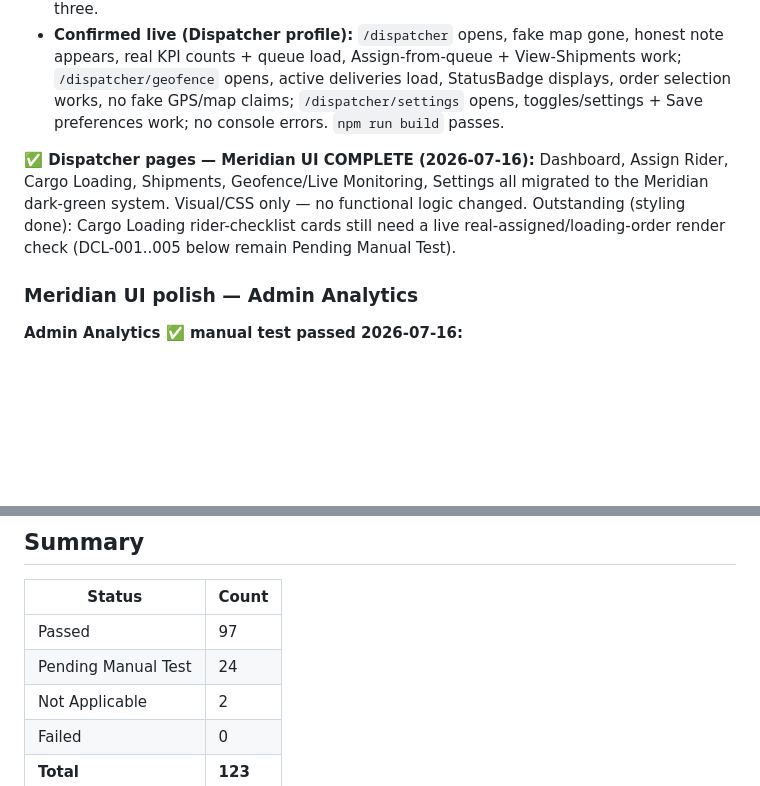
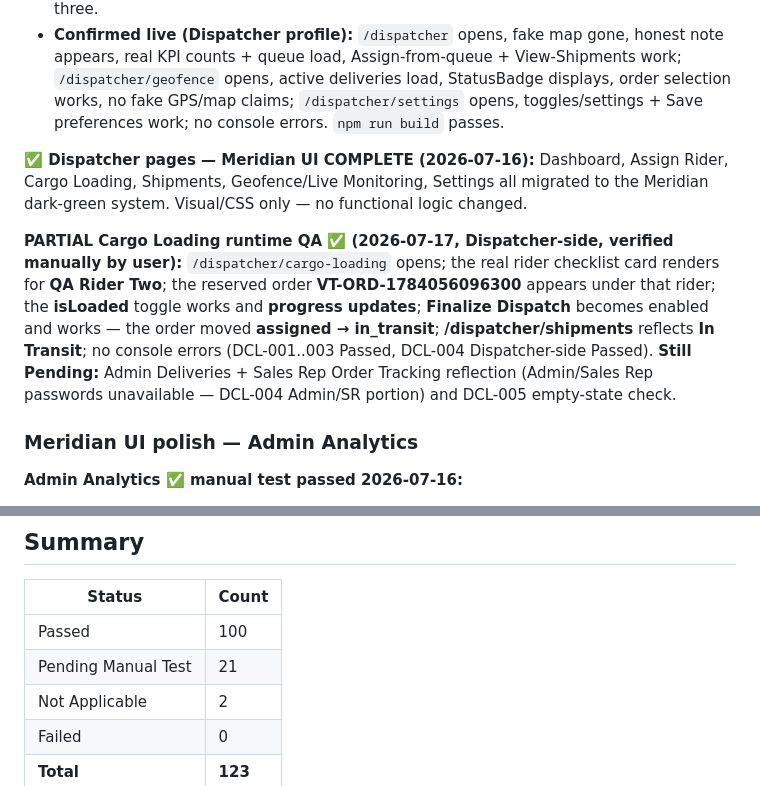
Before and after one commit to Ryel-2-1/vaxtrackkk, a Markdown page: vaxtrack-web/docs/VaxTrack-Test-Case-Tracker.md, 2 parts joined by grey strips. Drawn GitHub-style; blank space fills up the shorter version.

```diff
--- a/vaxtrack-web/docs/VaxTrack-Test-Case-Tracker.md
+++ b/vaxtrack-web/docs/VaxTrack-Test-Case-Tracker.md
@@ -83,7 +83,9 @@ To test multiple roles at once, isolate each role in its own browser profile / b
 - **Fake "Metro Manila Delivery Network" map removed** from Dispatcher Dashboard (JSX + CSS) → honest "Live map view not yet active" note (real badges/footer counts kept). Geofence bespoke pills → shared **StatusBadge**, honest info banner blue → teal, forced-red info sub-text → neutral. Settings: green Save button + toggles + input focus rings. Blue → Meridian green + de-uppercased microlabels + lighter shadows across all three.
 - **Confirmed live (Dispatcher profile):** `/dispatcher` opens, fake map gone, honest note appears, real KPI counts + queue load, Assign-from-queue + View-Shipments work; `/dispatcher/geofence` opens, active deliveries load, StatusBadge displays, order selection works, no fake GPS/map claims; `/dispatcher/settings` opens, toggles/settings + Save preferences work; no console errors. `npm run build` passes.
 
-**✅ Dispatcher pages — Meridian UI COMPLETE (2026-07-16):** Dashboard, Assign Rider, Cargo Loading, Shipments, Geofence/Live Monitoring, Settings all migrated to the Meridian dark-green system. Visual/CSS only — no functional logic changed. Outstanding (styling done): Cargo Loading rider-checklist cards still need a live real-assigned/loading-order render check (DCL-001..005 below remain Pending Manual Test).
+**✅ Dispatcher pages — Meridian UI COMPLETE (2026-07-16):** Dashboard, Assign Rider, Cargo Loading, Shipments, Geofence/Live Monitoring, Settings all migrated to the Meridian dark-green system. Visual/CSS only — no functional logic changed.
+
+**PARTIAL Cargo Loading runtime QA ✅ (2026-07-17, Dispatcher-side, verified manually by user):** `/dispatcher/cargo-loading` opens; the real rider checklist card renders for **QA Rider Two**; the reserved order **VT-ORD-1784056096300** appears under that rider; the **isLoaded** toggle works and **progress updates**; **Finalize Dispatch** becomes enabled and works — the order moved **assigned → in_transit**; **/dispatcher/shipments** reflects **In Transit**; no console errors (DCL-001..003 Passed, DCL-004 Dispatcher-side Passed). **Still Pending:** Admin Deliveries + Sales Rep Order Tracking reflection (Admin/Sales Rep passwords unavailable — DCL-004 Admin/SR portion) and DCL-005 empty-state check.
 
 ### Meridian UI polish — Admin Analytics
 
@@ -400,8 +402,8 @@ To test multiple roles at once, isolate each role in its own browser profile / b
 
 | Status | Count |
 |---|---|
-| Passed | 97 |
-| Pending Manual Test | 24 |
+| Passed | 100 |
+| Pending Manual Test | 21 |
 | Not Applicable | 2 |
 | Failed | 0 |
 | **Total** | **123** |
```
Also changed, not shown: other parts of vaxtrack-web/docs/VaxTrack-Test-Case-Tracker.md (+4 -4 lines), vaxtrack-web/CLAUDE.md (+4 -2 lines).
